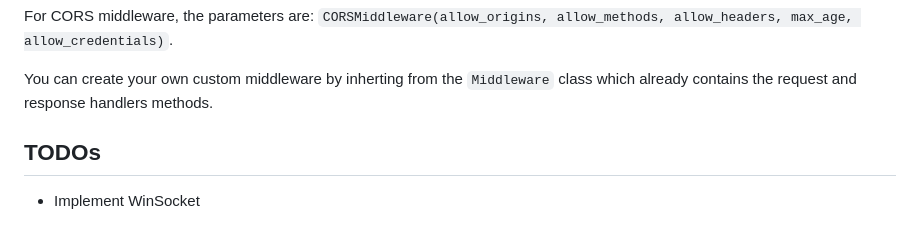
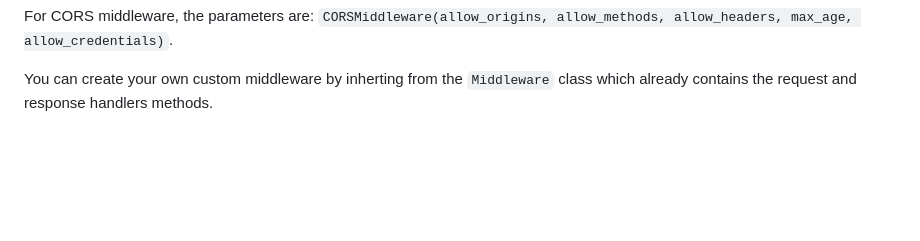
Before and after one commit to araujo88/teapot, a Markdown page: README.md, the part around the change. Rendered like a GitHub page; blank space fills up the shorter version.

```diff
--- a/README.md
+++ b/README.md
@@ -129,7 +129,3 @@ int main(int argc, char *argv[])
 For CORS middleware, the parameters are: `CORSMiddleware(allow_origins, allow_methods, allow_headers, max_age, allow_credentials)`.
 
 You can create your own custom middleware by inherting from the `Middleware` class which already contains the request and response handlers methods.
-
-## TODOs
-
-- Implement WinSocket
```
